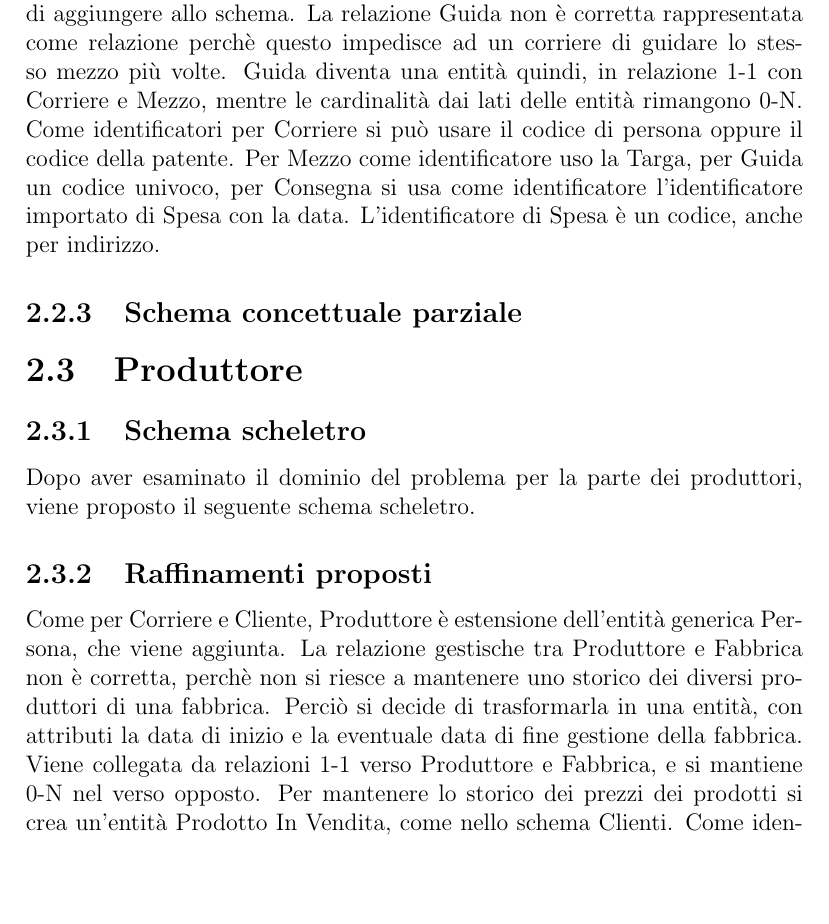
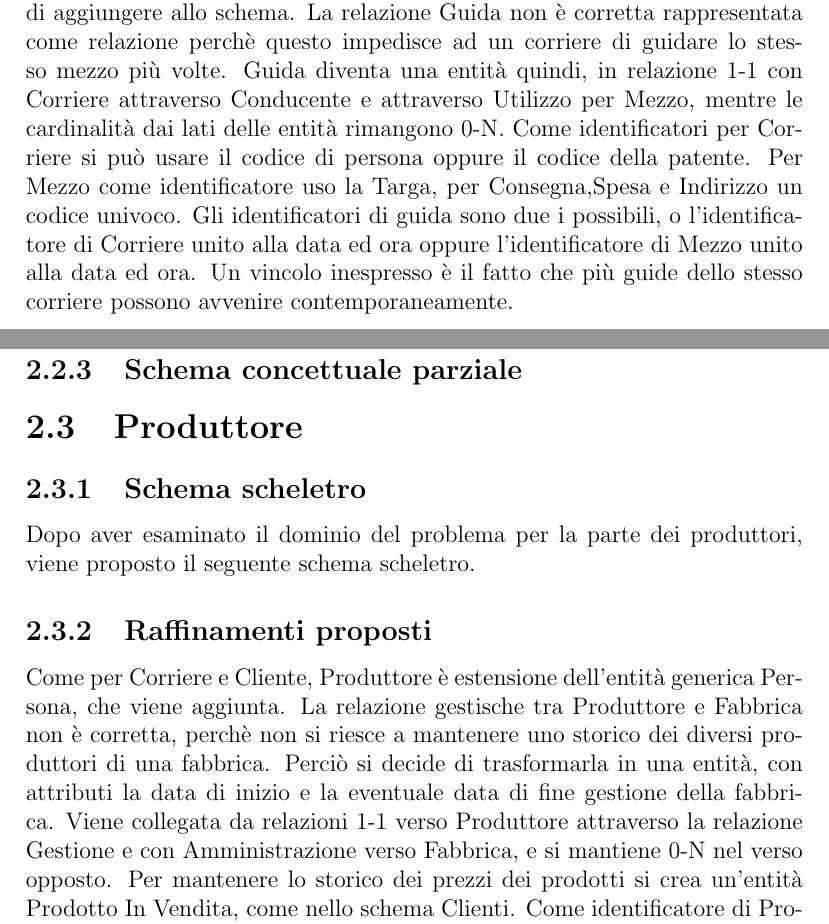
Before and after one commit to EmmaLeonardi/report-DB, a LaTeX document (report.tex): part of page 7 of 23 before the commit and two parts of pages 7 and 8 of 23 after it, the two joined at a grey line, cut so that both start at the same text, the shorter picture padded with empty space. Compiled offline with pdfLaTeX.

```diff
--- a/report.tex
+++ b/report.tex
@@ -2,6 +2,7 @@
 \usepackage{graphicx}
 \usepackage[utf8]{inputenc}
 \usepackage{url}
+\usepackage{pdfpages}
 \usepackage[italian]{babel}
 \usepackage[italian]{cleveref}
 
@@ -76,10 +76,12 @@
 \end{figure}
 \subsection{Raffinamenti proposti}
 L'entità Corriere è una estensione di un'entità generica Persona, che si decide di aggiungere allo schema.
-La relazione Guida non è corretta rappresentata come relazione perchè questo impedisce ad un corriere di guidare lo stesso mezzo più volte. Guida diventa una entità quindi, in relazione 1-1 con Corriere e Mezzo, mentre le cardinalità dai lati delle entità rimangono 0-N.
+La relazione Guida non è corretta rappresentata come relazione perchè questo impedisce ad un corriere di guidare lo stesso mezzo più volte.
+Guida diventa una entità quindi, in relazione 1-1 con Corriere attraverso Conducente e attraverso Utilizzo per Mezzo, mentre le cardinalità dai lati delle entità rimangono 0-N.
 Come identificatori per Corriere si può usare il codice di persona oppure il codice della patente.
-Per Mezzo come identificatore uso la Targa, per Guida un codice univoco, per Consegna si usa come identificatore l'identificatore importato di Spesa con la data.
-L'identificatore di Spesa è un codice, anche per indirizzo.
+Per Mezzo come identificatore uso la Targa, per Consegna,Spesa e Indirizzo un codice univoco.
+Gli identificatori di guida sono due i possibili, o l'identificatore di Corriere unito alla data ed ora oppure l'identificatore di Mezzo unito alla data ed ora.
+Un vincolo inespresso è il fatto che più guide dello stesso corriere possono avvenire contemporaneamente.
 \subsection{Schema concettuale parziale}
 \begin{figure}[h]
 	\centering{}
@@ -97,7 +99,7 @@
 \subsection{Raffinamenti proposti}
 Come per Corriere e Cliente, Produttore è estensione dell'entità generica Persona, che viene aggiunta.
 La relazione gestische tra Produttore e Fabbrica non è corretta, perchè non si riesce a mantenere uno storico dei diversi produttori di una fabbrica.
-Perciò si decide di trasformarla in una entità, con attributi la data di inizio e la eventuale data di fine gestione della fabbrica. Viene collegata da relazioni 1-1 verso Produttore e Fabbrica, e si mantiene 0-N nel verso opposto.
+Perciò si decide di trasformarla in una entità, con attributi la data di inizio e la eventuale data di fine gestione della fabbrica. Viene collegata da relazioni 1-1 verso Produttore attraverso la relazione Gestione e con Amministrazione verso Fabbrica, e si mantiene 0-N nel verso opposto.
 Per mantenere lo storico dei prezzi dei prodotti si crea un'entità Prodotto In Vendita, come nello schema Clienti.
 Come identificatore di Produttore si usa quello di Persona, per Fabbrica e Prodotto si usa un codice. Prodotto in Vendita usa come identificatore quello importato da Prodotto più la data.
 \subsection{Schema concettuale parziale}
```
Also changed, not shown: img/SchemaConcettuale-Clienti1.pdf (added), img/SchemaConcettuale-Clienti2.pdf (added), img/SchemaConcettuale-Corrieri1.pdf (added), img/SchemaConcettuale-Corrieri2.pdf (added), img/SchemaConcettuale-Produttori1.pdf (added), img/SchemaConcettuale-Produttori2.pdf (added), img/SchemaConcettuale-fin.pdf (added), img/SchemaConcettuale-fin1.pdf (added), img/SchemaConcettuale-fin2.pdf (added), img/Unione-Clienti-Corrieri1.pdf (added), img/Unione-Clienti-Corrieri2.pdf (added), img/Unione-Clienti-Produttori1.pdf (added), img/Unione-Clienti-Produttori2.pdf (added), report.tex (14 more changed lines).
